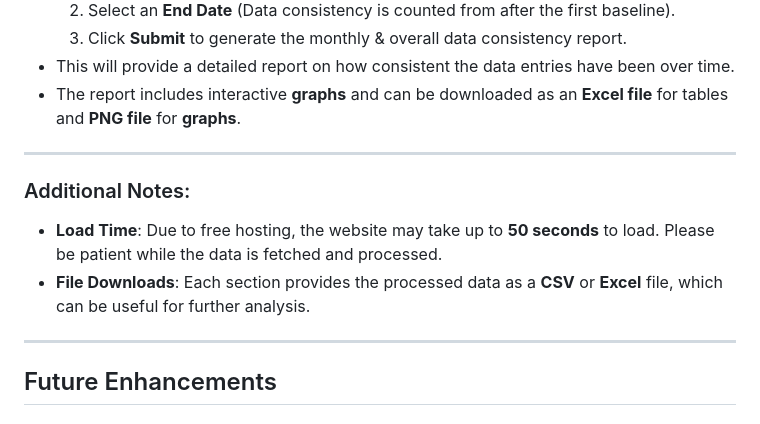
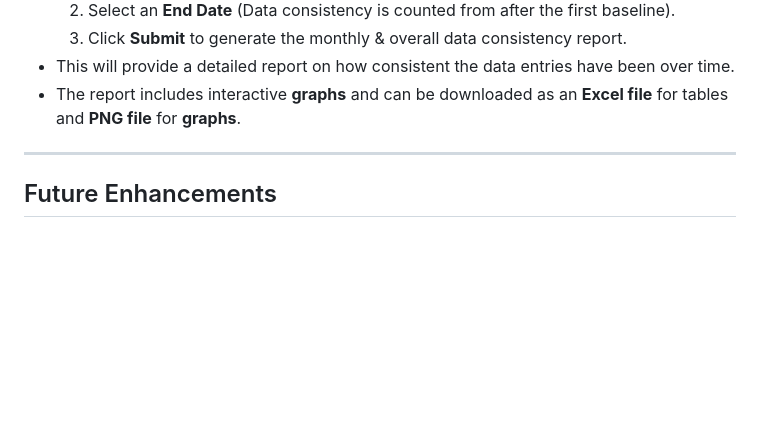
Before and after one commit to FIT-Dev-Team/lbec-flaskdata, a Markdown page: README.md, the part around the change. GitHub-like rendering; blank space fills up the shorter version.

```diff
--- a/README.md
+++ b/README.md
@@ -101,12 +101,6 @@ The application provides an easy-to-use web interface to generate reports and an
 
 ---
 
-### Additional Notes:
-- **Load Time**: Due to free hosting, the website may take up to **50 seconds** to load. Please be patient while the data is fetched and processed.
-- **File Downloads**: Each section provides the processed data as a **CSV** or **Excel** file, which can be useful for further analysis.
-
----
-
 ## Future Enhancements
 
 ### 1. **Monthly Grams per Cover (g/Cover) Report**
```
